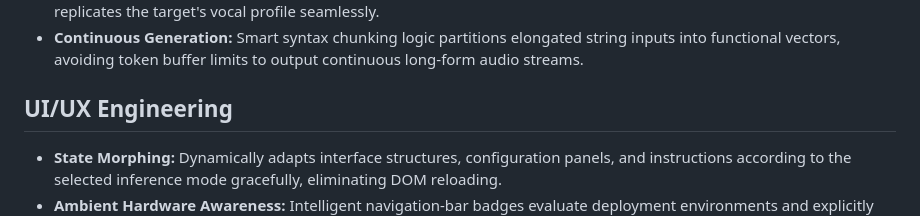
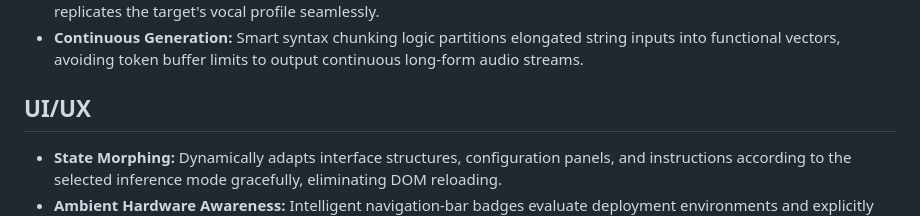
Before and after one commit to awpetrik/QWEN3-TTS-WEBUI, a Markdown page: README.md, the part around the change. Drawn GitHub-style.

Commit message:
docs: updated README.

```diff
--- a/README.md
+++ b/README.md
@@ -26,7 +26,7 @@
 - **Voice Cloning (Zero-Shot):** Provide a brief reference audio file of an individual; the underlying model extracts and replicates the target's vocal profile seamlessly.
 - **Continuous Generation:** Smart syntax chunking logic partitions elongated string inputs into functional vectors, avoiding token buffer limits to output continuous long-form audio streams.
 
-## UI/UX Engineering
+## UI/UX
 
 - **State Morphing:** Dynamically adapts interface structures, configuration panels, and instructions according to the selected inference mode gracefully, eliminating DOM reloading.
 - **Ambient Hardware Awareness:** Intelligent navigation-bar badges evaluate deployment environments and explicitly denote active backend inference hardware in real-time (MLX, CUDA, or CPU).
```
